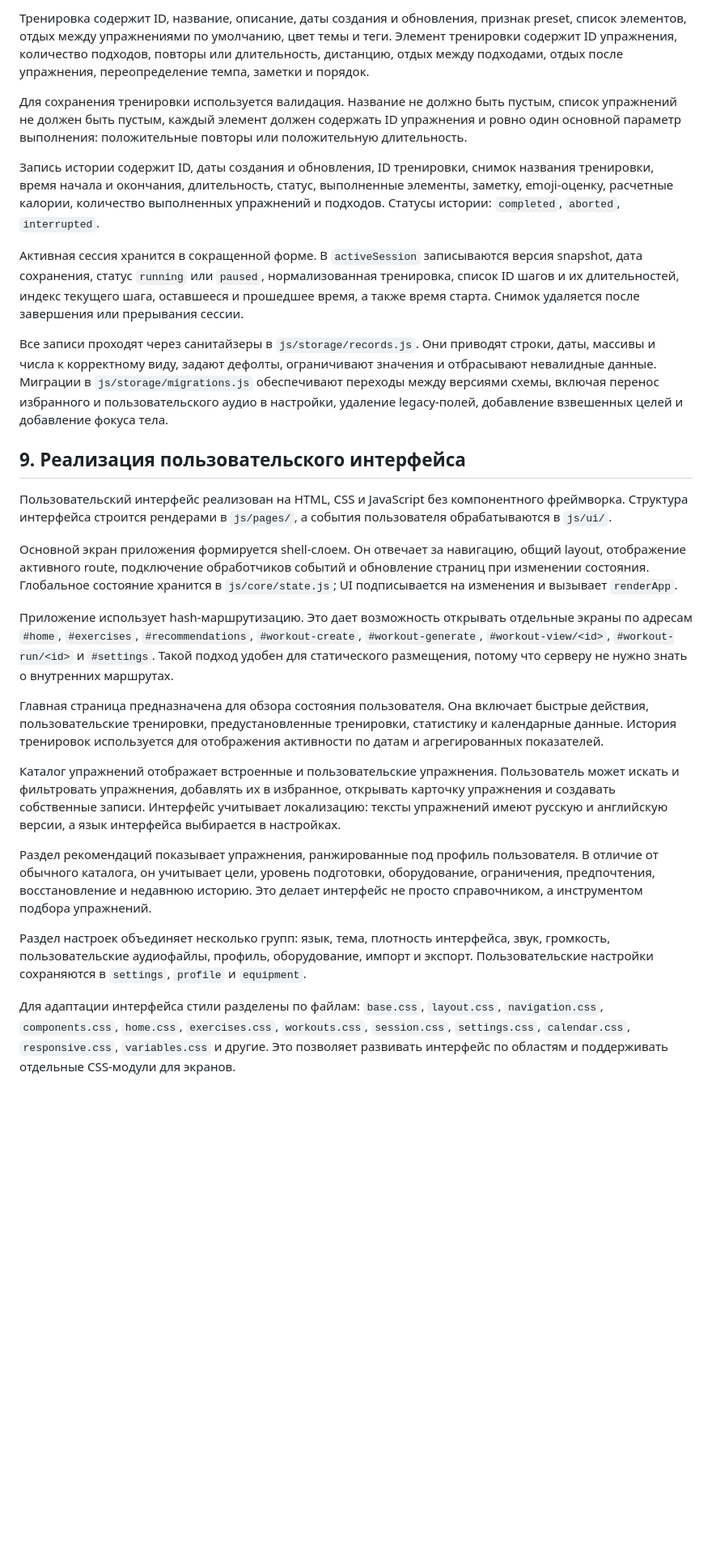
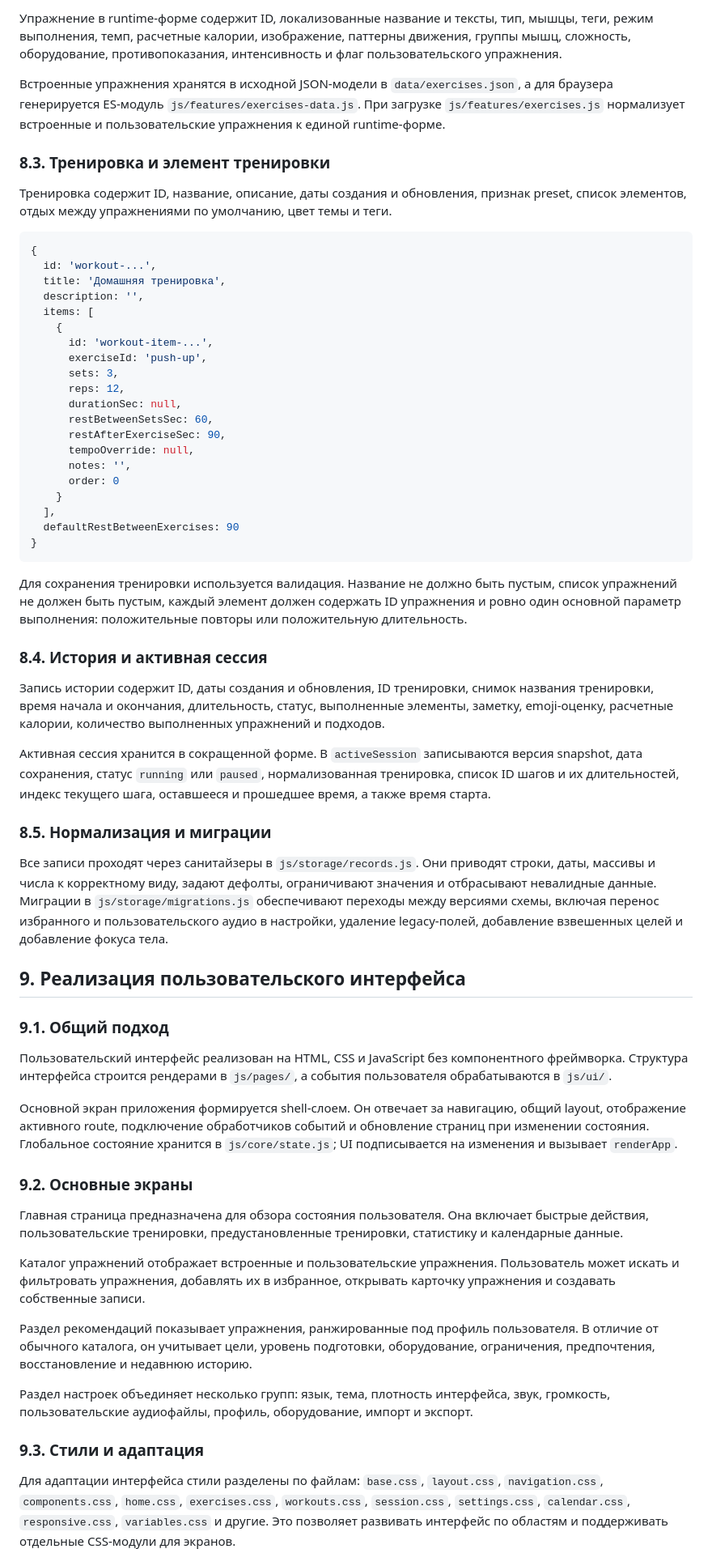
Before and after one commit to Kromval/workout-tracker, a Markdown page: docs/Пояснительная записка ВКР.md, the part around one of its changes. Shown at 81% size. Rendered like a GitHub page; blank space fills up the shorter version.

````diff
--- a/docs/Пояснительная записка ВКР.md
+++ b/docs/Пояснительная записка ВКР.md
@@ -155,29 +319,66 @@ PWA-технологии выбраны для поддержки офлайн-
 
-Тренировка содержит ID, название, описание, даты создания и обновления, признак preset, список элементов, отдых между упражнениями по умолчанию, цвет темы и теги. Элемент тренировки содержит ID упражнения, количество подходов, повторы или длительность, дистанцию, отдых между подходами, отдых после упражнения, переопределение темпа, заметки и порядок.
+Упражнение в runtime-форме содержит ID, локализованные название и тексты, тип, мышцы, теги, режим выполнения, темп, расчетные калории, изображение, паттерны движения, группы мышц, сложность, оборудование, противопоказания, интенсивность и флаг пользовательского упражнения.
+
+Встроенные упражнения хранятся в исходной JSON-модели в `data/exercises.json`, а для браузера генерируется ES-модуль `js/features/exercises-data.js`. При загрузке `js/features/exercises.js` нормализует встроенные и пользовательские упражнения к единой runtime-форме.
+
+### 8.3. Тренировка и элемент тренировки
+
+Тренировка содержит ID, название, описание, даты создания и обновления, признак preset, список элементов, отдых между упражнениями по умолчанию, цвет темы и теги.
+
+```js
+{
+  id: 'workout-...',
+  title: 'Домашняя тренировка',
+  description: '',
+  items: [
+    {
+      id: 'workout-item-...',
+      exerciseId: 'push-up',
+      sets: 3,
+      reps: 12,
+      durationSec: null,
+      restBetweenSetsSec: 60,
+      restAfterExerciseSec: 90,
+      tempoOverride: null,
+      notes: '',
+      order: 0
+    }
+  ],
+  defaultRestBetweenExercises: 90
+}
+```
 
 Для сохранения тренировки используется валидация. Название не должно быть пустым, список упражнений не должен быть пустым, каждый элемент должен содержать ID упражнения и ровно один основной параметр выполнения: положительные повторы или положительную длительность.
 
-Запись истории содержит ID, даты создания и обновления, ID тренировки, снимок названия тренировки, время начала и окончания, длительность, статус, выполненные элементы, заметку, emoji-оценку, расчетные калории, количество выполненных упражнений и подходов. Статусы истории: `completed`, `aborted`, `interrupted`.
+### 8.4. История и активная сессия
 
-Активная сессия хранится в сокращенной форме. В `activeSession` записываются версия snapshot, дата сохранения, статус `running` или `paused`, нормализованная тренировка, список ID шагов и их длительностей, индекс текущего шага, оставшееся и прошедшее время, а также время старта. Снимок удаляется после завершения или прерывания сессии.
+Запись истории содержит ID, даты создания и обновления, ID тренировки, снимок названия тренировки, время начала и окончания, длительность, статус, выполненные элементы, заметку, emoji-оценку, расчетные калории, количество выполненных упражнений и подходов.
+
+Активная сессия хранится в сокращенной форме. В `activeSession` записываются версия snapshot, дата сохранения, статус `running` или `paused`, нормализованная тренировка, список ID шагов и их длительностей, индекс текущего шага, оставшееся и прошедшее время, а также время старта.
+
+### 8.5. Нормализация и миграции
 
 Все записи проходят через санитайзеры в `js/storage/records.js`. Они приводят строки, даты, массивы и числа к корректному виду, задают дефолты, ограничивают значения и отбрасывают невалидные данные. Миграции в `js/storage/migrations.js` обеспечивают переходы между версиями схемы, включая перенос избранного и пользовательского аудио в настройки, удаление legacy-полей, добавление взвешенных целей и добавление фокуса тела.
 
 ## 9. Реализация пользовательского интерфейса
 
+### 9.1. Общий подход
+
 Пользовательский интерфейс реализован на HTML, CSS и JavaScript без компонентного фреймворка. Структура интерфейса строится рендерами в `js/pages/`, а события пользователя обрабатываются в `js/ui/`.
 
 Основной экран приложения формируется shell-слоем. Он отвечает за навигацию, общий layout, отображение активного route, подключение обработчиков событий и обновление страниц при изменении состояния. Глобальное состояние хранится в `js/core/state.js`; UI подписывается на изменения и вызывает `renderApp`.
 
-Приложение использует hash-маршрутизацию. Это дает возможность открывать отдельные экраны по адресам `#home`, `#exercises`, `#recommendations`, `#workout-create`, `#workout-generate`, `#workout-view/<id>`, `#workout-run/<id>` и `#settings`. Такой подход удобен для статического размещения, потому что серверу не нужно знать о внутренних маршрутах.
+### 9.2. Основные экраны
 
-Главная страница предназначена для обзора состояния пользователя. Она включает быстрые действия, пользовательские тренировки, предустановленные тренировки, статистику и календарные данные. История тренировок используется для отображения активности по датам и агрегированных показателей.
+Главная страница предназначена для обзора состояния пользователя. Она включает быстрые действия, пользовательские тренировки, предустановленные тренировки, статистику и календарные данные.
 
-Каталог упражнений отображает встроенные и пользовательские упражнения. Пользователь может искать и фильтровать упражнения, добавлять их в избранное, открывать карточку упражнения и создавать собственные записи. Интерфейс учитывает локализацию: тексты упражнений имеют русскую и английскую версии, а язык интерфейса выбирается в настройках.
+Каталог упражнений отображает встроенные и пользовательские упражнения. Пользователь может искать и фильтровать упражнения, добавлять их в избранное, открывать карточку упражнения и создавать собственные записи.
 
-Раздел рекомендаций показывает упражнения, ранжированные под профиль пользователя. В отличие от обычного каталога, он учитывает цели, уровень подготовки, оборудование, ограничения, предпочтения, восстановление и недавнюю историю. Это делает интерфейс не просто справочником, а инструментом подбора упражнений.
+Раздел рекомендаций показывает упражнения, ранжированные под профиль пользователя. В отличие от обычного каталога, он учитывает цели, уровень подготовки, оборудование, ограничения, предпочтения, восстановление и недавнюю историю.
 
-Раздел настроек объединяет несколько групп: язык, тема, плотность интерфейса, звук, громкость, пользовательские аудиофайлы, профиль, оборудование, импорт и экспорт. Пользовательские настройки сохраняются в `settings`, `profile` и `equipment`.
+Раздел настроек объединяет несколько групп: язык, тема, плотность интерфейса, звук, громкость, пользовательские аудиофайлы, профиль, оборудование, импорт и экспорт.
+
+### 9.3. Стили и адаптация
 
 Для адаптации интерфейса стили разделены по файлам: `base.css`, `layout.css`, `navigation.css`, `components.css`, `home.css`, `exercises.css`, `workouts.css`, `session.css`, `settings.css`, `calendar.css`, `responsive.css`, `variables.css` и другие. Это позволяет развивать интерфейс по областям и поддерживать отдельные CSS-модули для экранов.
 
````
Also changed, not shown: other parts of docs/Пояснительная записка ВКР.md (+391 -77 lines).
